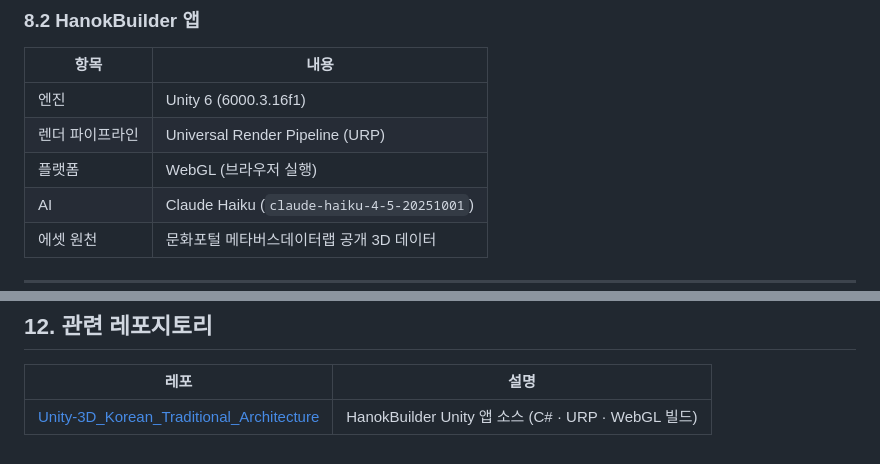
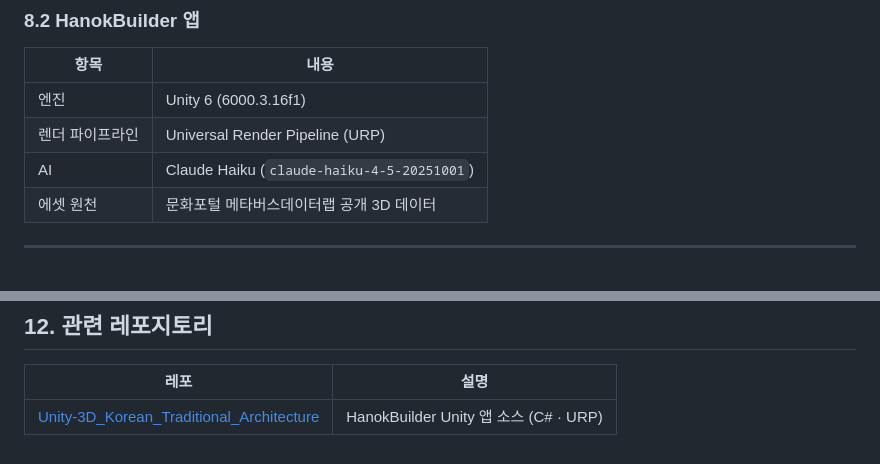
Before and after one commit to Chunbae-A/HanokBuilder-guide, a Markdown page: README.md, 2 parts joined by grey strips. Drawn GitHub-style.

```diff
--- a/README.md
+++ b/README.md
@@ -264,7 +261,6 @@ API 키는 [console.anthropic.com](https://console.anthropic.com)에서 발급(`
 | --- | --- |
 | 엔진 | Unity 6 (6000.3.16f1) |
 | 렌더 파이프라인 | Universal Render Pipeline (URP) |
-| 플랫폼 | WebGL (브라우저 실행) |
 | AI | Claude Haiku (`claude-haiku-4-5-20251001`) |
 | 에셋 원천 | 문화포털 메타버스데이터랩 공개 3D 데이터 |
 
@@ -336,4 +332,4 @@ jobs:
 
 | 레포 | 설명 |
 | --- | --- |
-| [Unity-3D_Korean_Traditional_Architecture](https://github.com/Chunbae-A/Unity-3D_Korean_Traditional_Architecture) | HanokBuilder Unity 앱 소스 (C# · URP · WebGL 빌드) |
+| [Unity-3D_Korean_Traditional_Architecture](https://github.com/Chunbae-A/Unity-3D_Korean_Traditional_Architecture) | HanokBuilder Unity 앱 소스 (C# · URP) |
```
Also changed, not shown: other parts of README.md (+14 -17 lines).
